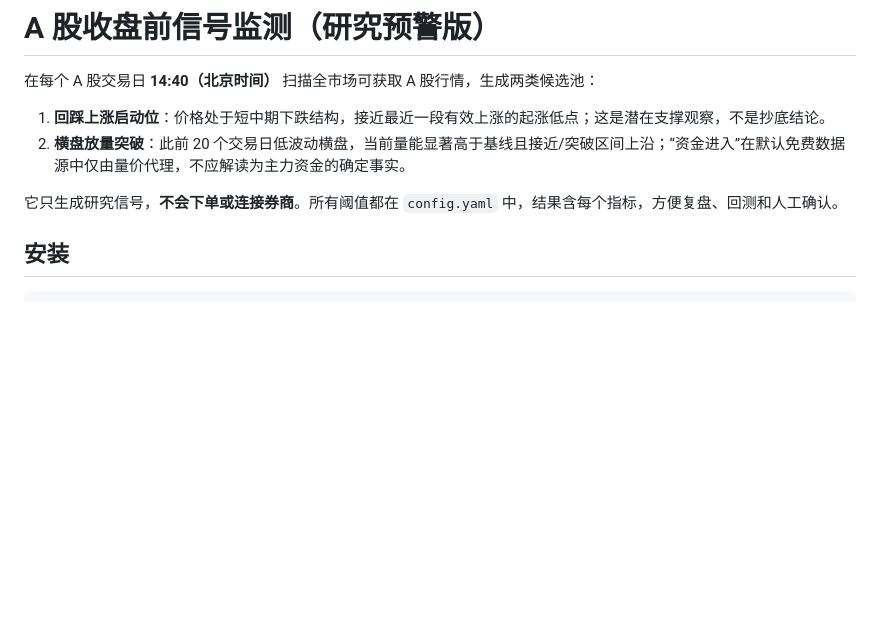
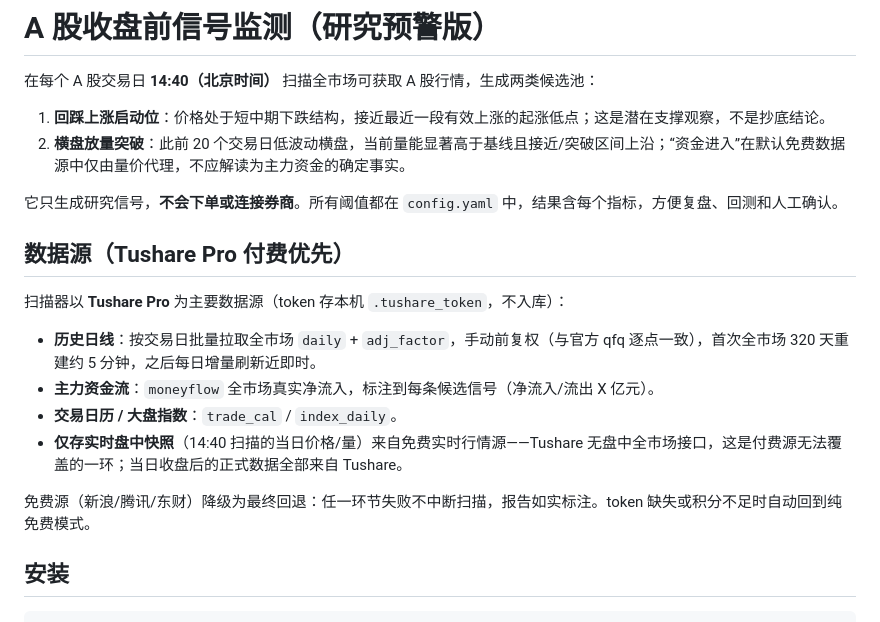
Before and after one commit to huhuihu656/ashare-radar, a Markdown page: README.md, the part around the change. GitHub-like rendering; blank space fills up the shorter version.

Commit message:
docs: 数据源说明——Tushare 付费优先 + 免费源回退架构

```diff
--- a/README.md
+++ b/README.md
@@ -6,6 +6,17 @@
 2. **横盘放量突破**：此前 20 个交易日低波动横盘，当前量能显著高于基线且接近/突破区间上沿；“资金进入”在默认免费数据源中仅由量价代理，不应解读为主力资金的确定事实。
 
 它只生成研究信号，**不会下单或连接券商**。所有阈值都在 `config.yaml` 中，结果含每个指标，方便复盘、回测和人工确认。
+
+## 数据源（Tushare Pro 付费优先）
+
+扫描器以 **Tushare Pro** 为主要数据源（token 存本机 `.tushare_token`，不入库）：
+
+- **历史日线**：按交易日批量拉取全市场 `daily` + `adj_factor`，手动前复权（与官方 qfq 逐点一致），首次全市场 320 天重建约 5 分钟，之后每日增量刷新近即时。
+- **主力资金流**：`moneyflow` 全市场真实净流入，标注到每条候选信号（净流入/流出 X 亿元）。
+- **交易日历 / 大盘指数**：`trade_cal` / `index_daily`。
+- **仅存实时盘中快照**（14:40 扫描的当日价格/量）来自免费实时行情源——Tushare 无盘中全市场接口，这是付费源无法覆盖的一环；当日收盘后的正式数据全部来自 Tushare。
+
+免费源（新浪/腾讯/东财）降级为最终回退：任一环节失败不中断扫描，报告如实标注。token 缺失或积分不足时自动回到纯免费模式。
 
 ## 安装
 
```
